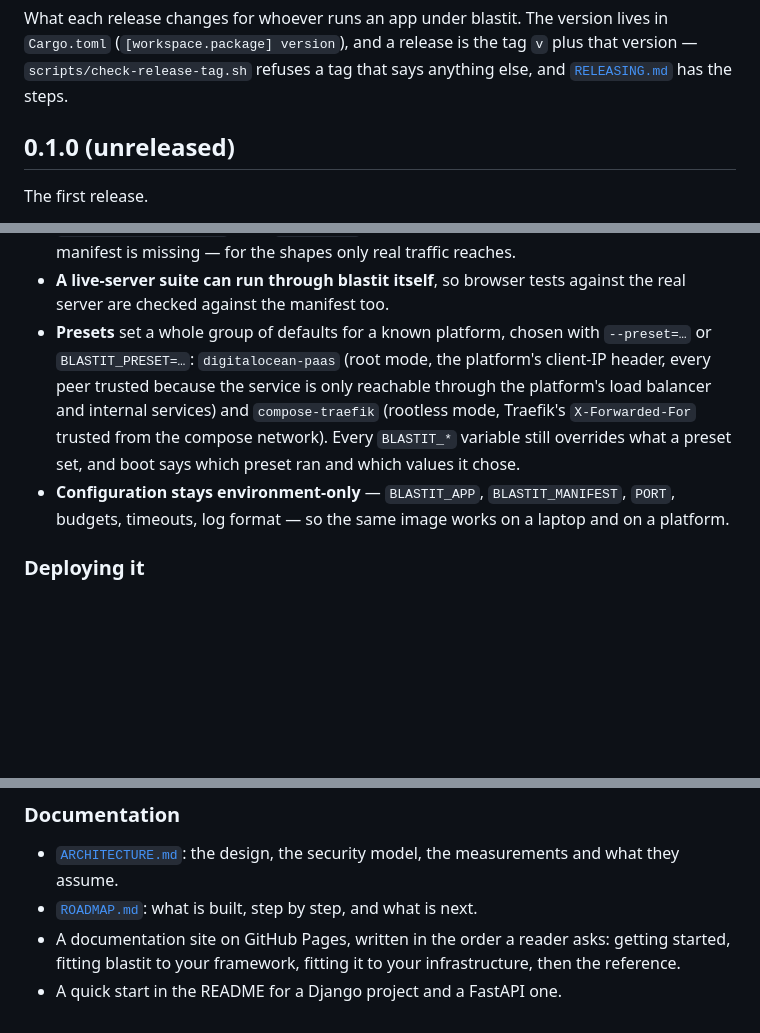
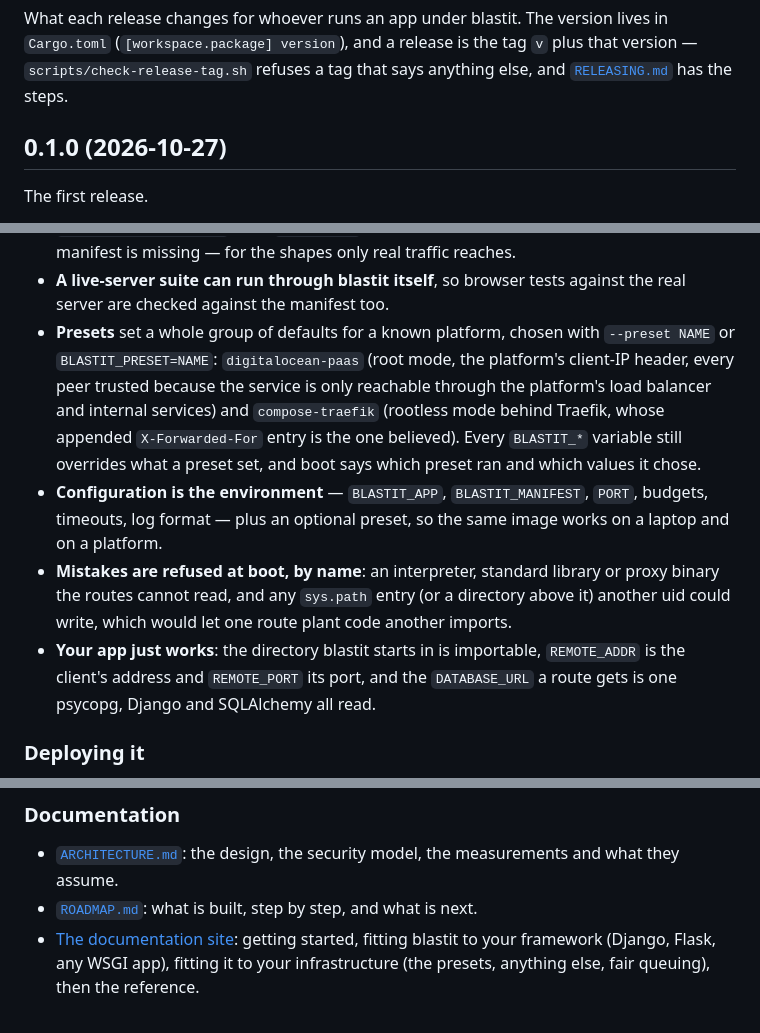
Before and after one commit to OffworldNexus/blastit, a Markdown page: CHANGELOG.md, 3 parts joined by grey strips. GitHub-like rendering; blank space fills up the shorter version.

Commit message:
Release 0.1.0: the changelog, dated (#58)

```diff
--- a/CHANGELOG.md
+++ b/CHANGELOG.md
@@ -5,7 +5,7 @@ lives in `Cargo.toml` (`[workspace.package] version`), and a release is the tag
 `v` plus that version — `scripts/check-release-tag.sh` refuses a tag that says
 anything else, and [`RELEASING.md`](RELEASING.md) has the steps.
 
-## 0.1.0 (unreleased)
+## 0.1.0 (2026-10-27)
 
 The first release.
 
@@ -76,15 +76,22 @@ URLs; the one file blastit adds is `blastit.toml`.
 - **A live-server suite can run through blastit itself**, so browser tests
   against the real server are checked against the manifest too.
 - **Presets** set a whole group of defaults for a known platform, chosen with
-  `--preset=…` or `BLASTIT_PRESET=…`: `digitalocean-paas` (root mode, the
+  `--preset NAME` or `BLASTIT_PRESET=NAME`: `digitalocean-paas` (root mode, the
   platform's client-IP header, every peer trusted because the service is only
   reachable through the platform's load balancer and internal services) and
-  `compose-traefik` (rootless mode, Traefik's `X-Forwarded-For` trusted from the
-  compose network). Every `BLASTIT_*` variable still overrides what a preset
+  `compose-traefik` (rootless mode behind Traefik, whose appended
+  `X-Forwarded-For` entry is the one believed). Every `BLASTIT_*` variable still overrides what a preset
   set, and boot says which preset ran and which values it chose.
-- **Configuration stays environment-only** — `BLASTIT_APP`,
-  `BLASTIT_MANIFEST`, `PORT`, budgets, timeouts, log format — so the same image
-  works on a laptop and on a platform.
+- **Configuration is the environment** — `BLASTIT_APP`, `BLASTIT_MANIFEST`,
+  `PORT`, budgets, timeouts, log format — plus an optional preset, so the same
+  image works on a laptop and on a platform.
+- **Mistakes are refused at boot, by name**: an interpreter, standard library or
+  proxy binary the routes cannot read, and any `sys.path` entry (or a directory
+  above it) another uid could write, which would let one route plant code
+  another imports.
+- **Your app just works**: the directory blastit starts in is importable,
+  `REMOTE_ADDR` is the client's address and `REMOTE_PORT` its port, and the
+  `DATABASE_URL` a route gets is one psycopg, Django and SQLAlchemy all read.
 
 ### Deploying it
 
@@ -114,7 +121,7 @@ URLs; the one file blastit adds is `blastit.toml`.
 - [`ARCHITECTURE.md`](ARCHITECTURE.md): the design, the security model, the
   measurements and what they assume.
 - [`ROADMAP.md`](ROADMAP.md): what is built, step by step, and what is next.
-- A documentation site on GitHub Pages, written in the order a reader asks:
-  getting started, fitting blastit to your framework, fitting it to your
-  infrastructure, then the reference.
-- A quick start in the README for a Django project and a FastAPI one.
+- [The documentation site](https://offworldnexus.github.io/blastit/): getting
+  started, fitting blastit to your framework (Django, Flask, any WSGI app),
+  fitting it to your infrastructure (the presets, anything else, fair queuing),
+  then the reference.
```
